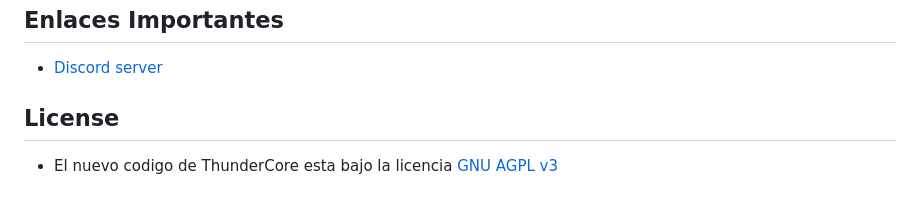
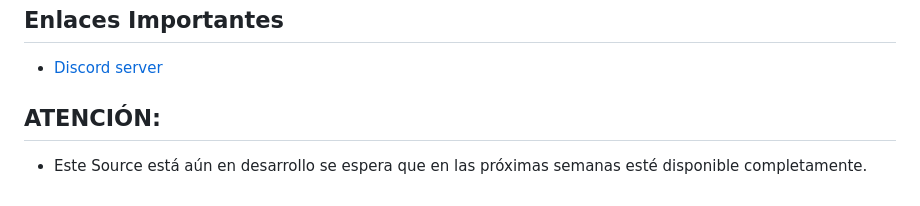
Before and after one commit to ThunderCoreWoW/thundercore-wotlk, a Markdown page: .github/README.md, the part around the change. Drawn GitHub-style.

```diff
--- a/.github/README.md
+++ b/.github/README.md
@@ -69,6 +69,6 @@ Puede consultar la ficha de los autores para obtener mas detalles.
 
 - [Discord server](https://discord.com/bGzXnwtF)
 
-## License
+## ATENCIÓN:
 
-- El nuevo codigo de ThunderCore esta bajo la licencia [GNU AGPL v3](https://www.gnu.org/licenses/agpl-3.0.en.html)
+- Este Source está aún en desarrollo se espera que en las próximas semanas esté disponible completamente.
```
